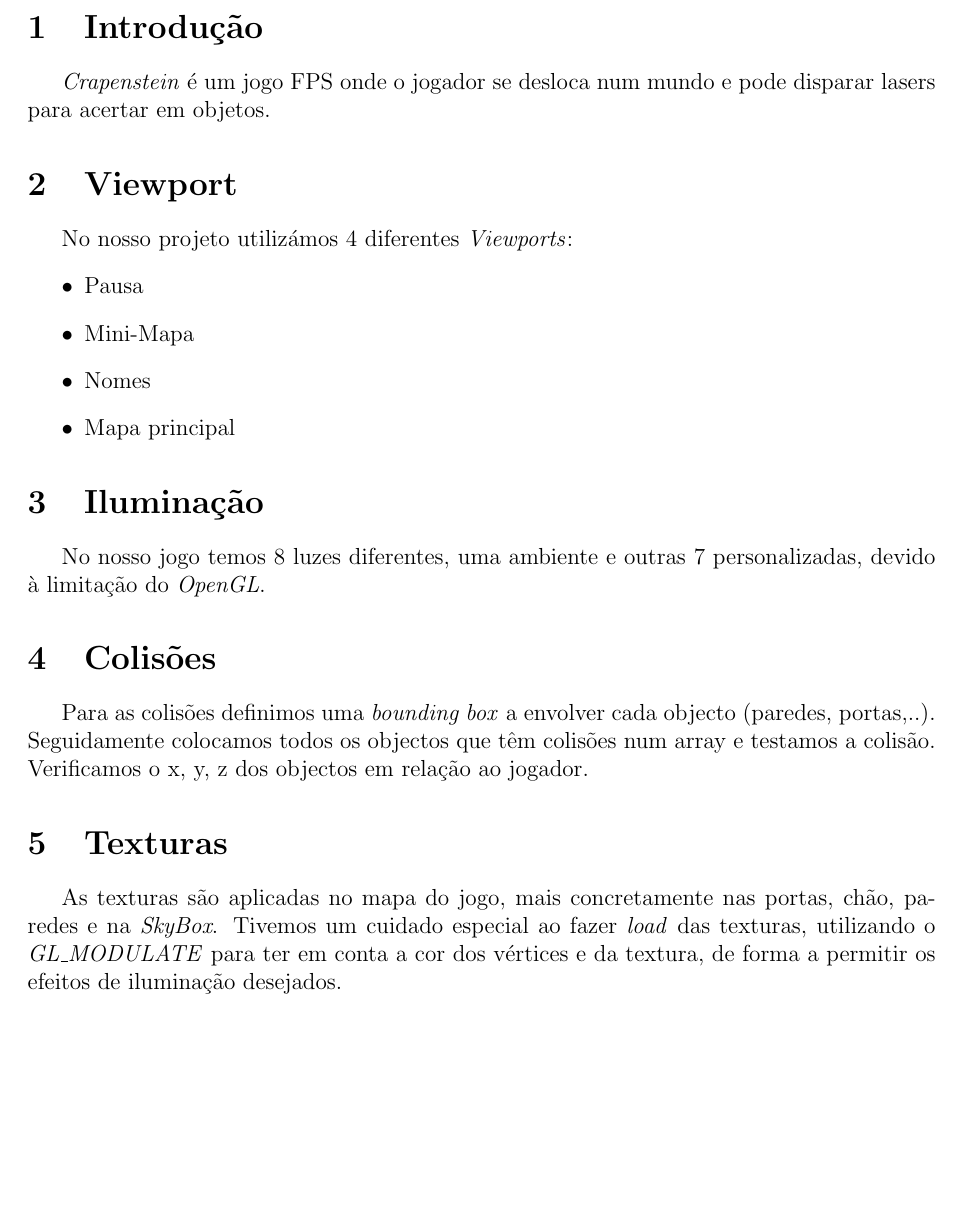
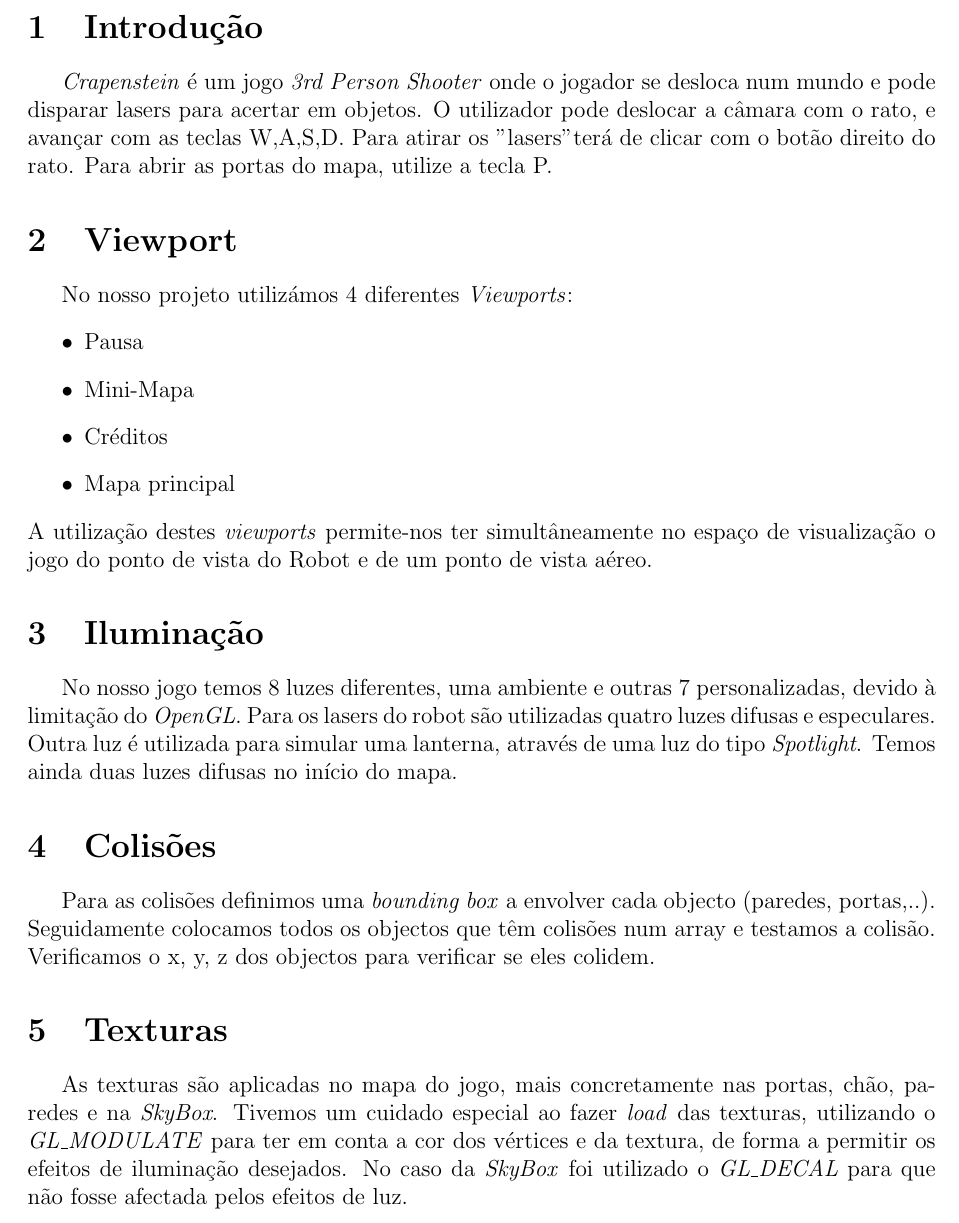
Before and after one commit to bcaceiro/OpenGL---Crapenstein3D, a LaTeX document (Crapenstein/Crapenstein/Relatorio/rel.tex): part of page 2 of 3, cut so that both start at the same text, the shorter picture padded with empty space. Compiled offline with pdfLaTeX.

Commit message:
blablabla

```diff
--- a/Crapenstein/Crapenstein/Relatorio/rel.tex
+++ b/Crapenstein/Crapenstein/Relatorio/rel.tex
@@ -95,7 +95,7 @@ Bruno \textsc{Caceiro}  \\Número: 2008107991
 
 
 \section{Introdução}
-\emph{Crapenstein} é um jogo FPS onde o jogador se desloca num mundo e pode disparar lasers para acertar em objetos.
+\emph{Crapenstein} é um jogo \emph{3rd Person Shooter} onde o jogador se desloca num mundo e pode disparar lasers para acertar em objetos. O utilizador pode deslocar a câmara com o rato, e avançar com as teclas W,A,S,D. Para atirar os "lasers" terá de clicar com o botão direito do rato. Para abrir as portas do mapa, utilize a tecla P.
 
 
 \section{Viewport}
@@ -103,16 +103,18 @@ No nosso projeto utilizámos 4 diferentes \emph{Viewports}:
 \begin{itemize}
 	\item Pausa
 	\item Mini-Mapa
-	\item Nomes
+	\item Créditos
 	\item Mapa principal
 \end{itemize}
+A utilização destes \emph{viewports} permite-nos ter simultâneamente no espaço de visualização o jogo do ponto de vista do Robot e de um ponto de vista aéreo.
 
 \section{Iluminação}
-No nosso jogo temos 8 luzes diferentes, uma ambiente e outras 7 personalizadas, devido à limitação do \emph{OpenGL}.
+No nosso jogo temos 8 luzes diferentes, uma ambiente e outras 7 personalizadas, devido à limitação do \emph{OpenGL}.  Para os lasers do robot são utilizadas quatro luzes difusas e especulares. Outra luz é utilizada para simular uma lanterna, através de uma luz do tipo \emph{Spotlight}. Temos ainda duas luzes difusas no início do mapa.
 
 \section{Colisões}
-Para as colisões definimos uma \emph{bounding box} a envolver cada objecto (paredes, portas,..). Seguidamente colocamos todos os objectos que têm colisões num array e testamos a colisão. Verificamos o x, y, z dos objectos em relação ao jogador.
+Para as colisões definimos uma \emph{bounding box} a envolver cada objecto (paredes, portas,..). Seguidamente colocamos todos os objectos que têm colisões num array e testamos a colisão. Verificamos o x, y, z dos objectos para verificar se eles colidem.
+
 \section{Texturas}
-As texturas são aplicadas no mapa do jogo, mais concretamente nas portas, chão, paredes e na \emph{SkyBox}. Tivemos um cuidado especial ao fazer \emph{load} das texturas, utilizando o \emph{GL\_MODULATE} para ter em conta a cor dos vértices e da textura, de forma a permitir os efeitos de iluminação desejados.
+As texturas são aplicadas no mapa do jogo, mais concretamente nas portas, chão, paredes e na \emph{SkyBox}. Tivemos um cuidado especial ao fazer \emph{load} das texturas, utilizando o \emph{GL\_MODULATE} para ter em conta a cor dos vértices e da textura, de forma a permitir os efeitos de iluminação desejados. No caso da \emph{SkyBox} foi utilizado o \emph{GL\_DECAL} para que não fosse afectada pelos efeitos de luz.
 
 \section{Transparências}
```
Also changed, not shown: Crapenstein/Crapenstein/Relatorio/rel.tex (4 more changed lines), 3 other files.
